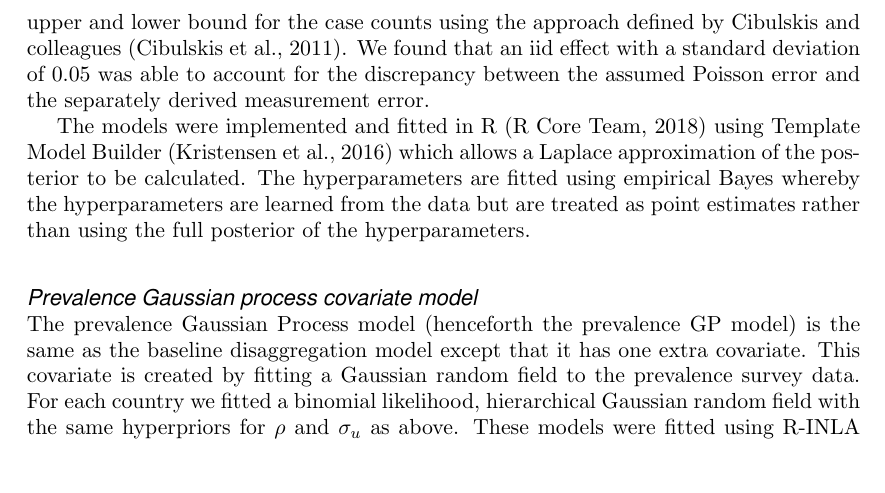
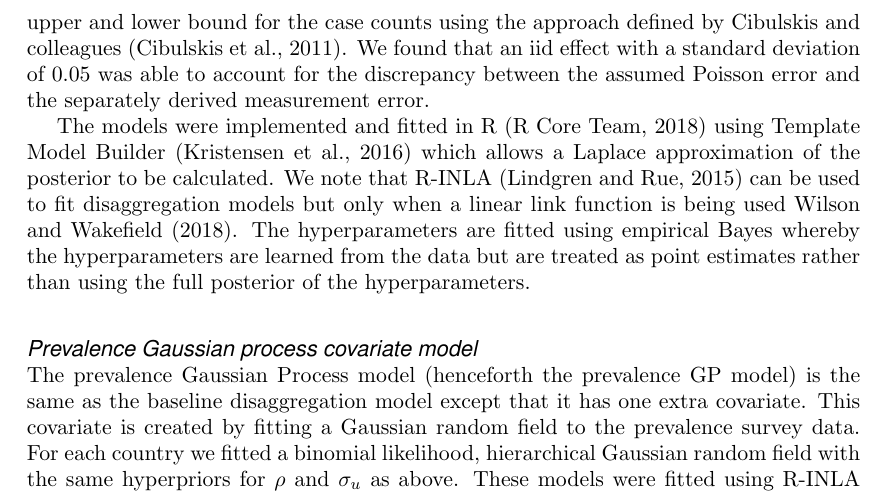
Before and after one commit to timcdlucas/Mapping-malaria-by-sharing-spatial-information-between-incidence-and-prevalence-datasets-manuscript, a LaTeX document (ms.tex): part of page 9 of 19, cut so that both start at the same text, the shorter picture padded with empty space. Compiled offline with pdfLaTeX; a missing font is replaced by an installed copy or a similar font.

Commit message:
Explicitely state inla cant be used.

```diff
--- a/ms.tex
+++ b/ms.tex
@@ -275,7 +275,9 @@ This was based on a comparison of the variance of Poisson random variables, with
 We found that an iid effect with a standard deviation of 0.05 was able to account for the discrepancy between the assumed Poisson error and the separately derived measurement error.
 
 The models were implemented and fitted in R \citep{R} using Template Model Builder \citep{TMB} which allows a Laplace approximation of the posterior to be calculated.
+We note that R-INLA \citep{INLA} can be used to fit disaggregation models but only when a linear link function is being used \cite{wilson2017pointless}.
 The hyperparameters are fitted using empirical Bayes whereby the hyperparameters are learned from the data but are treated as point estimates rather than using the full posterior of the hyperparameters.
+
 
 %\begin{figure}[t!]
 %% to be removed before submission
```
